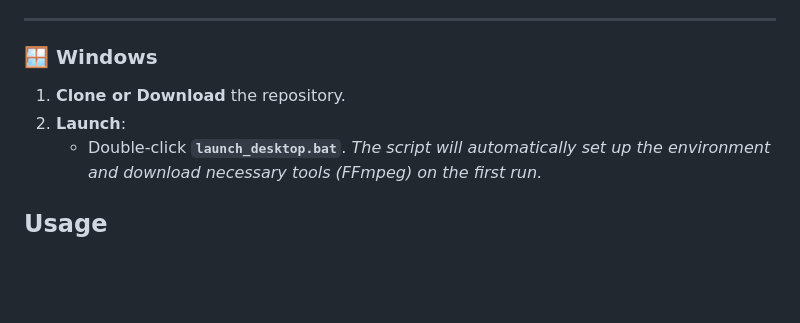
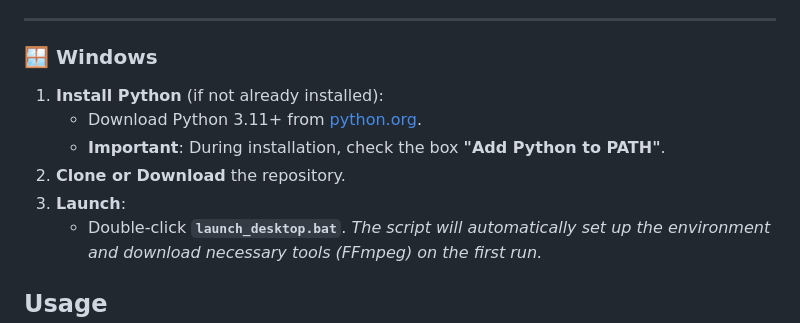
Before and after one commit to hexvish/Anime4K-Offline-Upscaler, a Markdown page: README.md, the part around the change. Drawn GitHub-style; blank space fills up the shorter version.

Commit message:
Update Windows installation instructions to include Python setup

```diff
--- a/README.md
+++ b/README.md
@@ -39,8 +39,11 @@ A standalone premium offline application for GPU-accelerated video upscaling usi
 ---
 
 ### 🪟 Windows
-1.  **Clone or Download** the repository.
-2.  **Launch**:
+1.  **Install Python** (if not already installed):
+    - Download Python 3.11+ from [python.org](https://www.python.org/downloads/windows/).
+    - **Important**: During installation, check the box **"Add Python to PATH"**.
+2.  **Clone or Download** the repository.
+3.  **Launch**:
     - Double-click **`launch_desktop.bat`**.
     *The script will automatically set up the environment and download necessary tools (FFmpeg) on the first run.*
 
```
